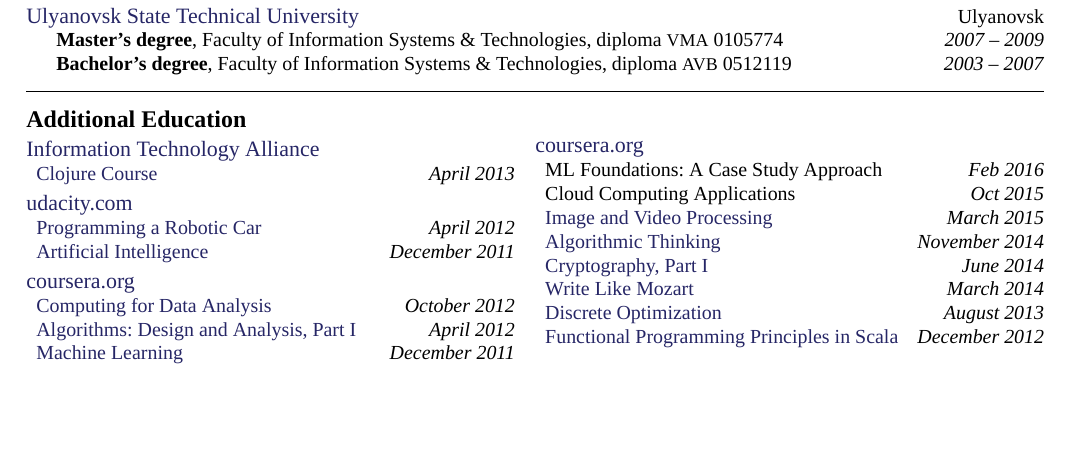
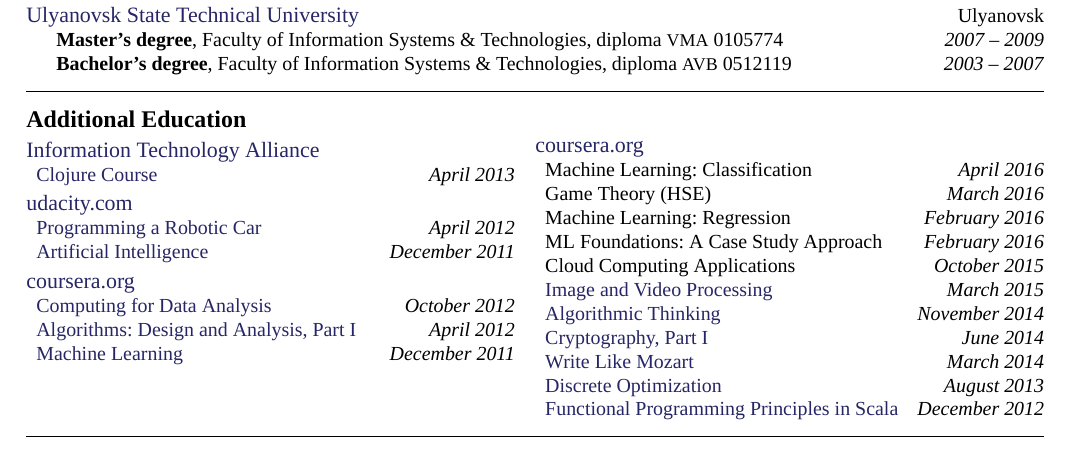
Before and after one commit to balta2ar/resume, a LaTeX CV (yuri-bochkarev-en-resume.tex): part of the page before the commit and part of page 1 of 2 after it, cut so that both start at the same text, the shorter picture padded with empty space. Compiled offline with XeLaTeX; a missing font is replaced by an installed copy or a similar font.

Commit message:
Update completed courses

```diff
--- a/yuri-bochkarev-en-resume.tex
+++ b/yuri-bochkarev-en-resume.tex
@@ -277,13 +277,28 @@
     {
         \course
             {\href{}
+                  {Machine Learning: Classification}}
+            {April 2016}
+            {}
+        \course
+            {\href{}
+                  {Game Theory (HSE)}}
+            {March 2016}
+            {}
+        \course
+            {\href{}
+                  {Machine Learning: Regression}}
+            {February 2016}
+            {}
+        \course
+            {\href{}
                   {ML Foundations: A Case Study Approach}}
-            {Feb 2016}
+            {February 2016}
             {}
         \course
             {\href{}
                   {Cloud Computing Applications}}
-            {Oct 2015}
+            {October 2015}
             {}
         \course
             {\href{https://drive.google.com/file/d/0B2cptPgckn74MGQ5SUVQRGVDNE0/view}
```
Also changed, not shown: yuri-bochkarev-ru-resume.tex (+15 -0 lines).
